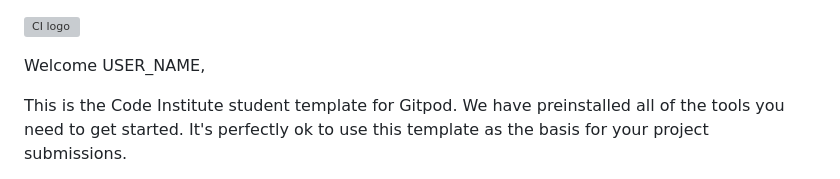
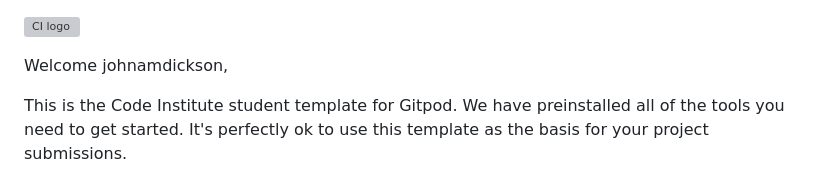
Before and after one commit to johnamdickson/my-full-template, a Markdown page: README.md, the part around the change. GitHub-like rendering; grey boxes are pictures that could not be loaded.

Commit message:
docs: add README.md file

```diff
--- a/README.md
+++ b/README.md
@@ -1,6 +1,6 @@
 ![CI logo](https://codeinstitute.s3.amazonaws.com/fullstack/ci_logo_small.png)
 
-Welcome USER_NAME,
+Welcome johnamdickson,
 
 This is the Code Institute student template for Gitpod. We have preinstalled all of the tools you need to get started. It's perfectly ok to use this template as the basis for your project submissions.
 
```
